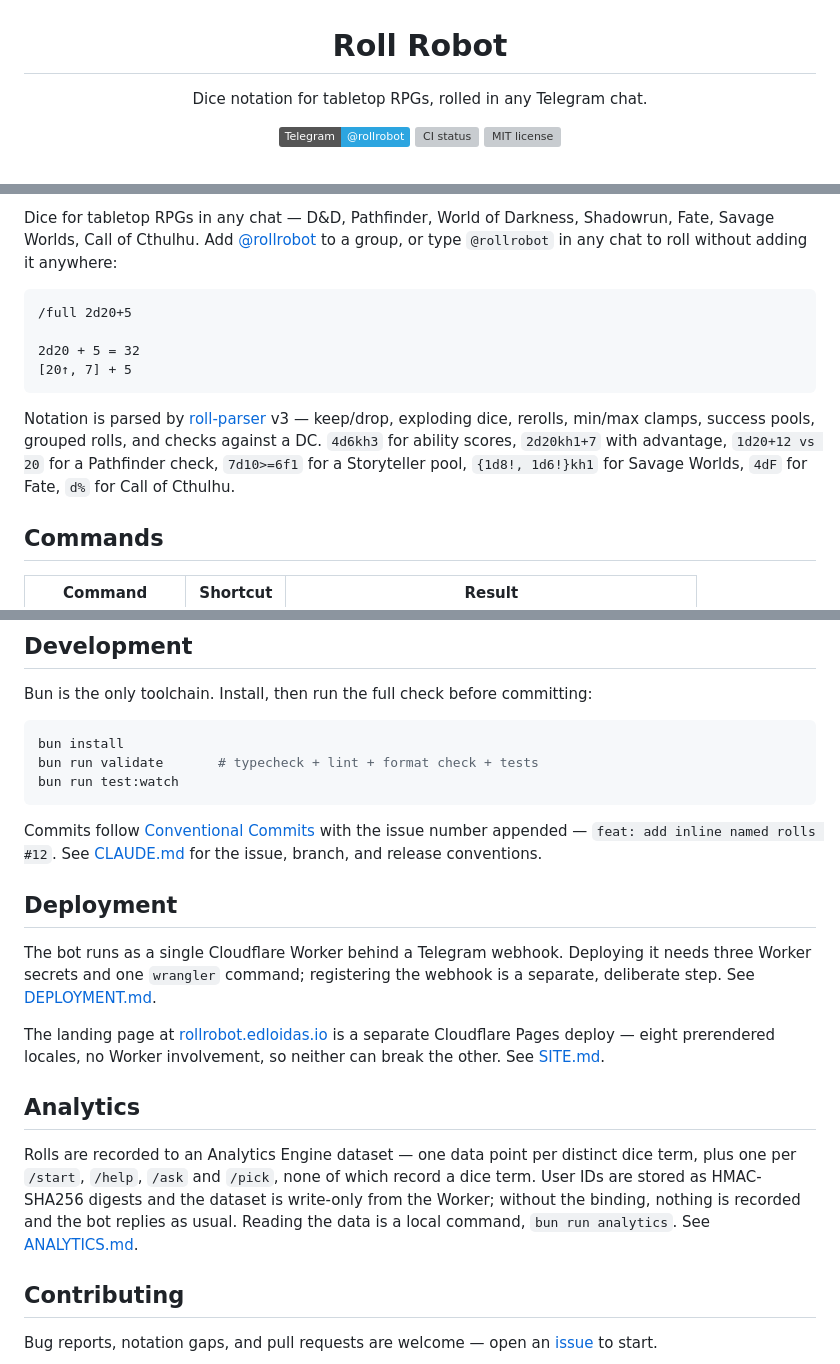
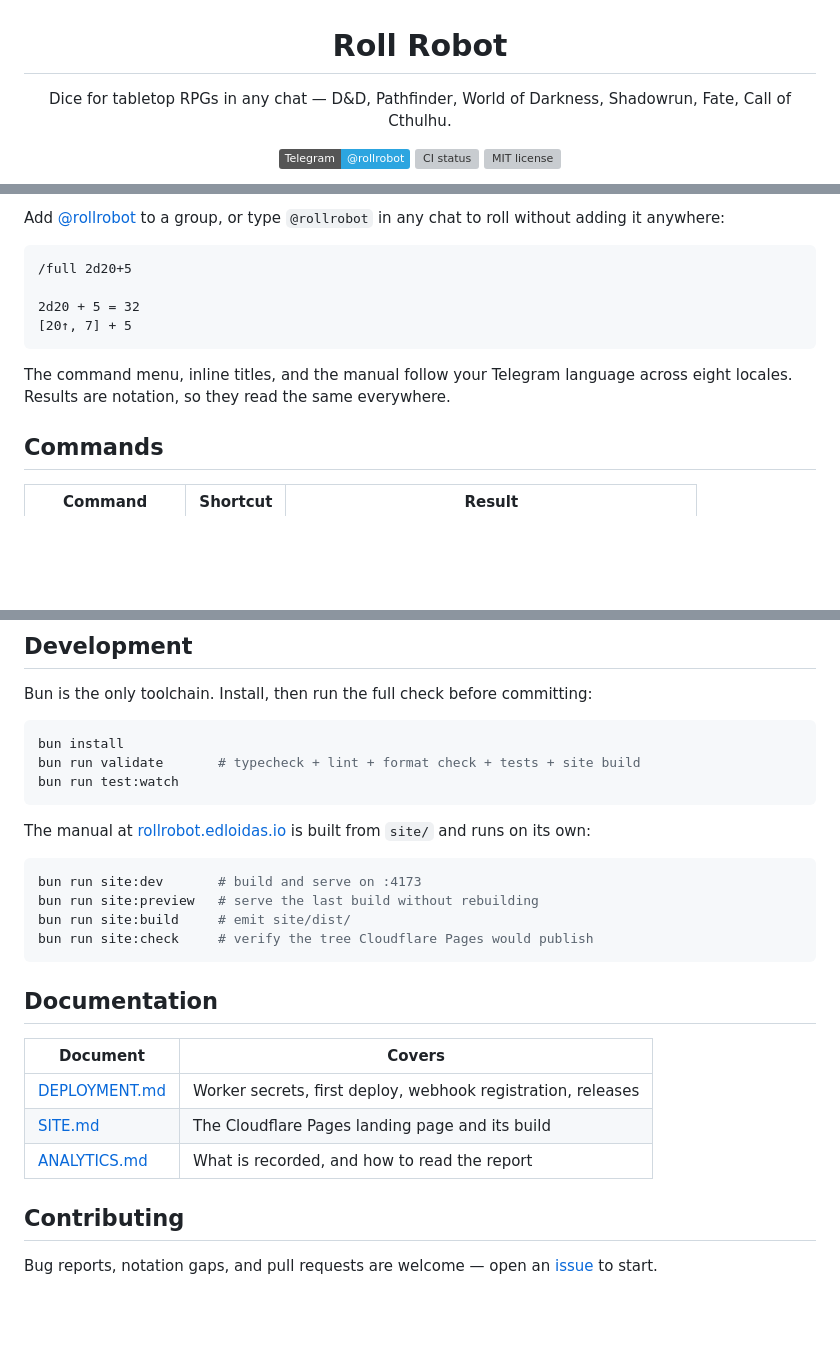
Before and after one commit to edloidas/rollrobot, a Markdown page: README.md, 3 parts joined by grey strips. Rendered like a GitHub page; badges without logos; blank space fills up the shorter version; grey boxes are pictures that could not be loaded.

````diff
--- a/README.md
+++ b/README.md
@@ -1,7 +1,7 @@
 <h1 align="center">Roll Robot</h1>
 
 <p align="center">
-Dice notation for tabletop RPGs, rolled in any Telegram chat.
+Dice for tabletop RPGs in any chat — D&amp;D, Pathfinder, World of Darkness, Shadowrun, Fate, Call of Cthulhu.
 </p>
 
 <p align="center">
@@ -20,8 +17,7 @@ Dice notation for tabletop RPGs, rolled in any Telegram chat.
 </p>
 
-Dice for tabletop RPGs in any chat — D&D, Pathfinder, World of Darkness, Shadowrun, Fate,
-Savage Worlds, Call of Cthulhu. Add [@rollrobot](https://telegram.me/rollrobot) to a group,
-or type `@rollrobot` in any chat to roll without adding it anywhere:
+Add [@rollrobot](https://telegram.me/rollrobot) to a group, or type `@rollrobot` in any chat to
+roll without adding it anywhere:
 
 ```
 /full 2d20+5
@@ -30,11 +26,8 @@ or type `@rollrobot` in any chat to roll without adding it anywhere:
 [20↑, 7] + 5
 ```
 
-Notation is parsed by [roll-parser](https://github.com/edloidas/roll-parser) v3 — keep/drop,
-exploding dice, rerolls, min/max clamps, success pools, grouped rolls, and checks against a
-DC. `4d6kh3` for ability scores, `2d20kh1+7` with advantage, `1d20+12 vs 20` for a Pathfinder
-check, `7d10>=6f1` for a Storyteller pool, `{1d8!, 1d6!}kh1` for Savage Worlds, `4dF` for
-Fate, `d%` for Call of Cthulhu.
+The command menu, inline titles, and the manual follow your Telegram language across eight
+locales. Results are notation, so they read the same everywhere.
 
 ## Commands
 
@@ -130,32 +72,27 @@ Bun is the only toolchain. Install, then run the full check before committing:
 
 ```sh
 bun install
-bun run validate       # typecheck + lint + format check + tests
+bun run validate       # typecheck + lint + format check + tests + site build
 bun run test:watch
 ```
 
-Commits follow [Conventional Commits](https://www.conventionalcommits.org/) with the issue
-number appended — `feat: add inline named rolls #12`. See [CLAUDE.md](CLAUDE.md) for the
-issue, branch, and release conventions.
+The manual at [rollrobot.edloidas.io](https://rollrobot.edloidas.io) is built from `site/` and
+runs on its own:
 
-## Deployment
+```sh
+bun run site:dev       # build and serve on :4173
+bun run site:preview   # serve the last build without rebuilding
+bun run site:build     # emit site/dist/
+bun run site:check     # verify the tree Cloudflare Pages would publish
+```
 
-The bot runs as a single Cloudflare Worker behind a Telegram webhook. Deploying it needs
-three Worker secrets and one `wrangler` command; registering the webhook is a separate,
-deliberate step. See [DEPLOYMENT.md](DEPLOYMENT.md).
+## Documentation
 
-The landing page at [rollrobot.edloidas.io](https://rollrobot.edloidas.io) is a separate
-Cloudflare Pages deploy — eight prerendered locales, no Worker involvement, so neither can
-break the other. See [SITE.md](SITE.md).
-
-## Analytics
-
-Rolls are recorded to an Analytics Engine dataset — one data point per distinct dice term,
-plus one per `/start`, `/help`, `/ask` and `/pick`, none of which record a dice term. User IDs
-are stored as HMAC-SHA256 digests and the dataset
-is write-only from the Worker; without the binding, nothing is recorded and the bot replies
-as usual. Reading the data is a local command, `bun run analytics`. See
-[ANALYTICS.md](ANALYTICS.md).
+| Document | Covers |
+| --- | --- |
+| [DEPLOYMENT.md](DEPLOYMENT.md) | Worker secrets, first deploy, webhook registration, releases |
+| [SITE.md](SITE.md) | The Cloudflare Pages landing page and its build |
+| [ANALYTICS.md](ANALYTICS.md) | What is recorded, and how to read the report |
 
 ## Contributing
 
````
Also changed, not shown: other parts of README.md (+17 -71 lines).
